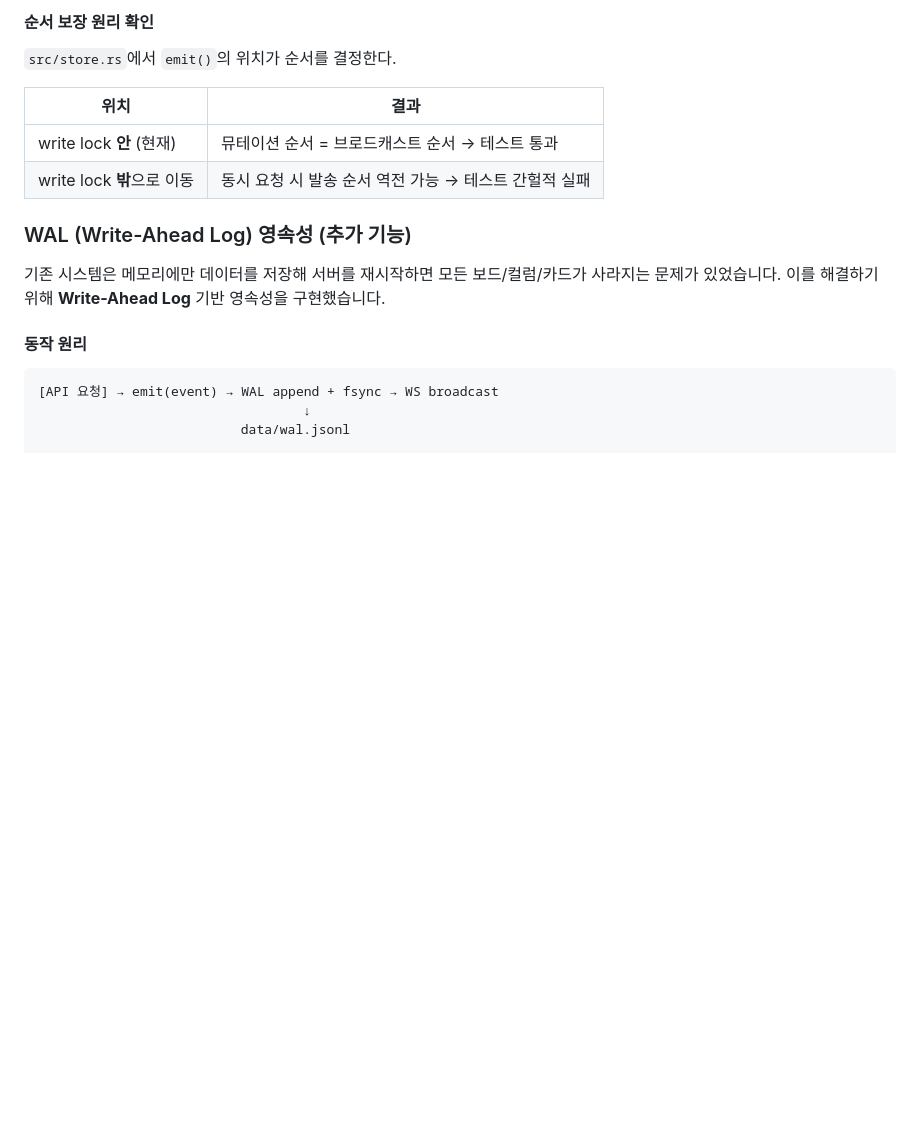
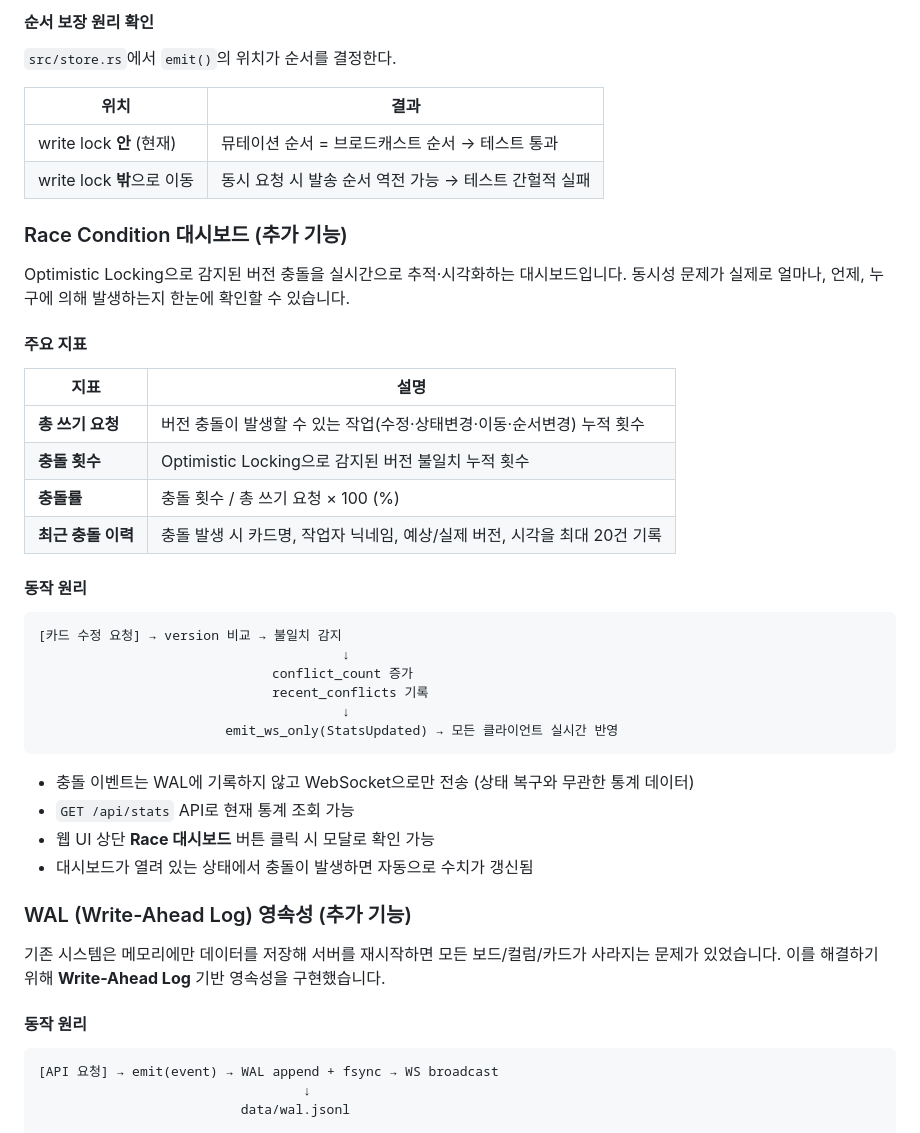
Before and after one commit to codeNBogus/systemTech-F-NotionClone, a Markdown page: README.md, the part around one of its changes. Rendered like a GitHub page; blank space fills up the shorter version.

Commit message:
docs: Update README.md

````diff
--- a/README.md
+++ b/README.md
@@ -116,6 +116,35 @@ client 7: event order mismatch
 |------|------|
 | write lock **안** (현재) | 뮤테이션 순서 = 브로드캐스트 순서 → 테스트 통과 |
 | write lock **밖**으로 이동 | 동시 요청 시 발송 순서 역전 가능 → 테스트 간헐적 실패 |
+
+### Race Condition 대시보드 (추가 기능)
+
+Optimistic Locking으로 감지된 버전 충돌을 실시간으로 추적·시각화하는 대시보드입니다. 동시성 문제가 실제로 얼마나, 언제, 누구에 의해 발생하는지 한눈에 확인할 수 있습니다.
+
+#### 주요 지표
+
+| 지표 | 설명 |
+|------|------|
+| **총 쓰기 요청** | 버전 충돌이 발생할 수 있는 작업(수정·상태변경·이동·순서변경) 누적 횟수 |
+| **충돌 횟수** | Optimistic Locking으로 감지된 버전 불일치 누적 횟수 |
+| **충돌률** | 충돌 횟수 / 총 쓰기 요청 × 100 (%) |
+| **최근 충돌 이력** | 충돌 발생 시 카드명, 작업자 닉네임, 예상/실제 버전, 시각을 최대 20건 기록 |
+
+#### 동작 원리
+
+```
+[카드 수정 요청] → version 비교 → 불일치 감지
+                                       ↓
+                              conflict_count 증가
+                              recent_conflicts 기록
+                                       ↓
+                        emit_ws_only(StatsUpdated) → 모든 클라이언트 실시간 반영
+```
+
+- 충돌 이벤트는 WAL에 기록하지 않고 WebSocket으로만 전송 (상태 복구와 무관한 통계 데이터)
+- `GET /api/stats` API로 현재 통계 조회 가능
+- 웹 UI 상단 **Race 대시보드** 버튼 클릭 시 모달로 확인 가능
+- 대시보드가 열려 있는 상태에서 충돌이 발생하면 자동으로 수치가 갱신됨
 
 ### WAL (Write-Ahead Log) 영속성 (추가 기능)
 
````
Also changed, not shown: other parts of README.md (+10 -1 lines).
